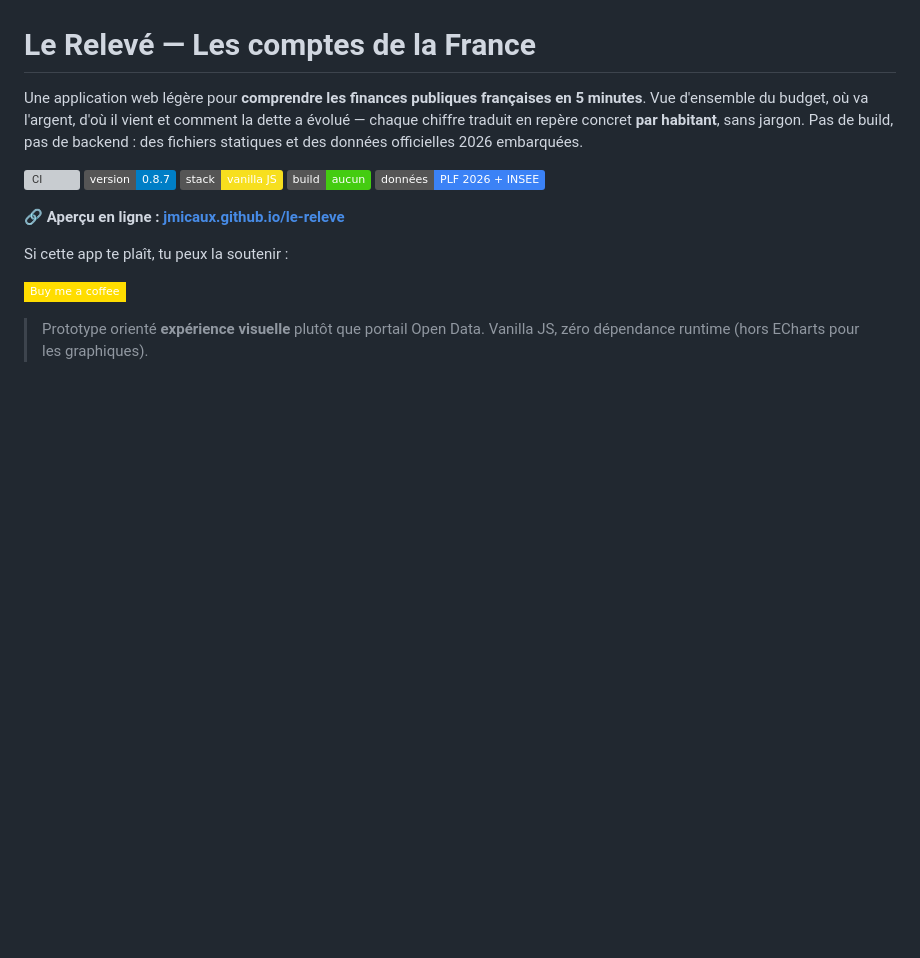
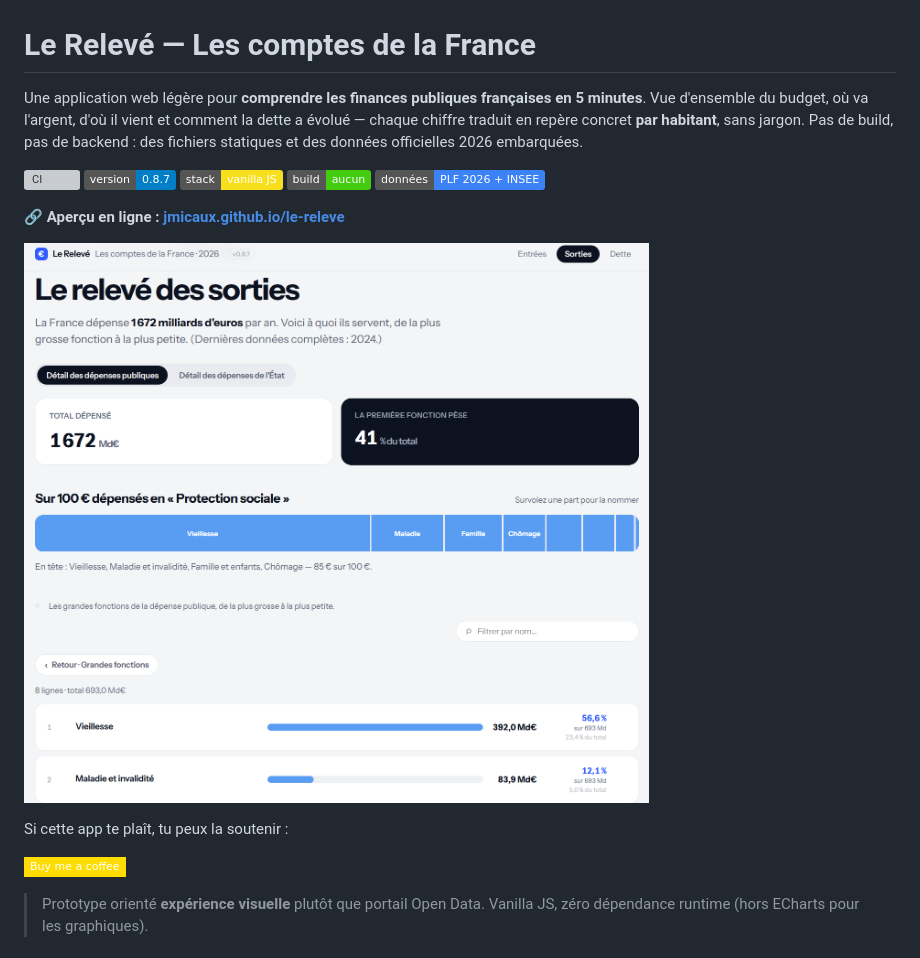
Before and after one commit to jmicaux/le-releve, a Markdown page: README.md, the part around the change. GitHub-like rendering; pictures changed too: lereleve-screenshot.png (added); badges without logos; blank space fills up the shorter version; grey boxes are pictures that could not be loaded.

Commit message:
docs: ajouter la capture d'écran dans le README

```diff
--- a/README.md
+++ b/README.md
@@ -8,6 +8,8 @@ backend : des fichiers statiques et des données officielles 2026 embarquées.
 [![CI](https://github.com/jmicaux/le-releve/actions/workflows/ci.yml/badge.svg)](https://github.com/jmicaux/le-releve/actions/workflows/ci.yml) ![version](https://img.shields.io/badge/version-0.8.7-blue) ![vanilla](https://img.shields.io/badge/stack-vanilla_JS-f7df1e) ![no build](https://img.shields.io/badge/build-aucun-brightgreen) ![data](https://img.shields.io/badge/données-PLF_2026_+_INSEE-3b82f6)
 
 **🔗 Aperçu en ligne : [jmicaux.github.io/le-releve](https://jmicaux.github.io/le-releve/)**
+
+![Le Relevé — le relevé des sorties : où va l'argent public, de la plus grosse fonction à la plus petite](lereleve-screenshot.png)
 
 Si cette app te plaît, tu peux la soutenir :
 
```
